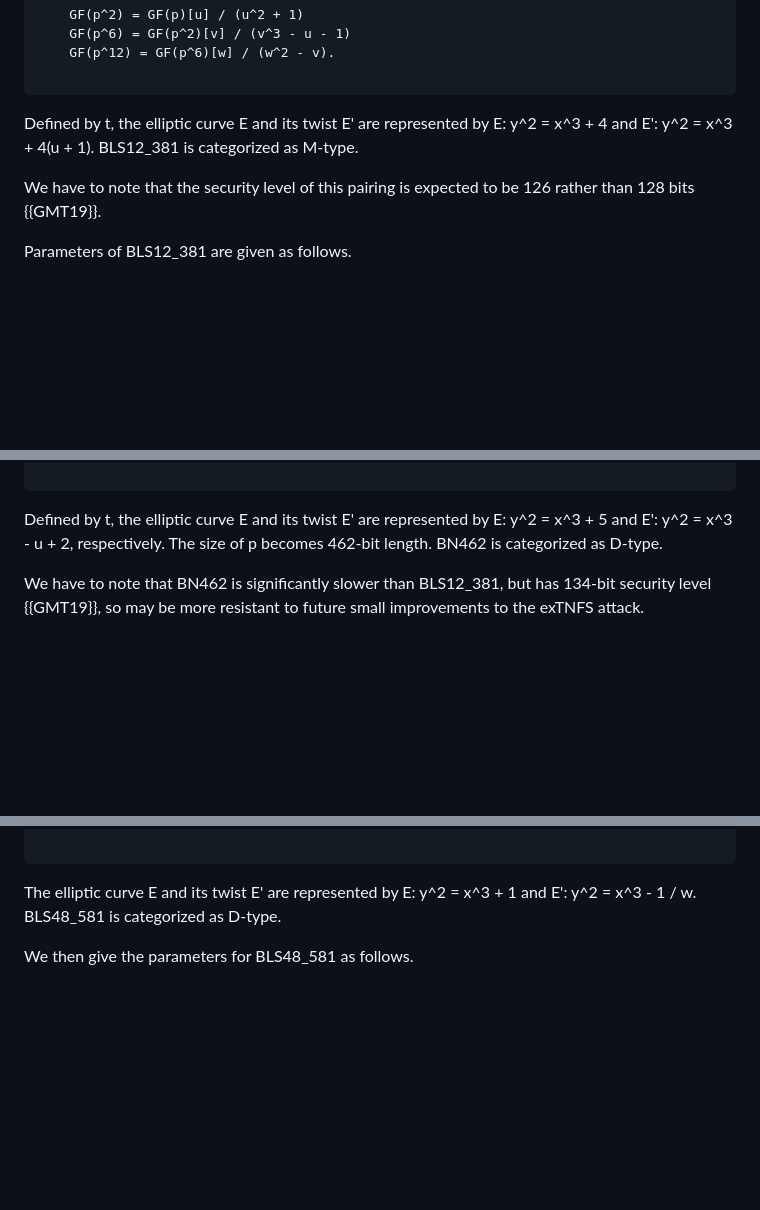
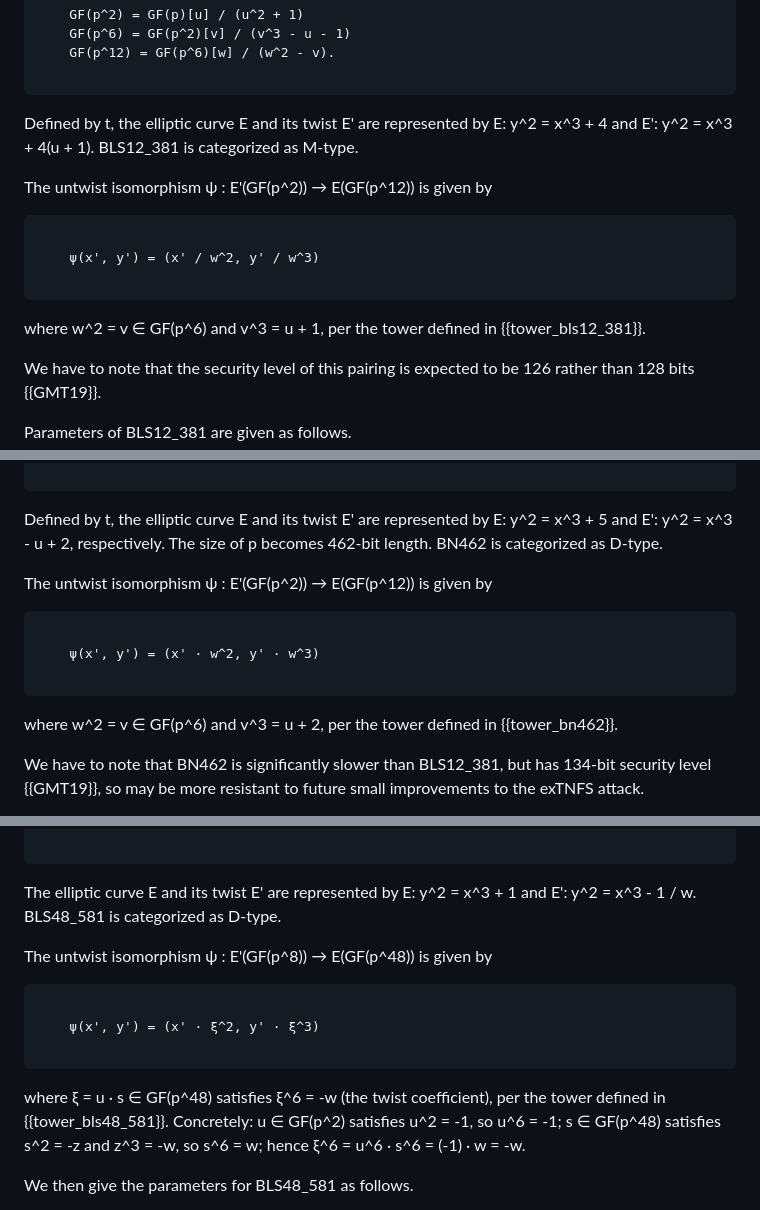
Before and after one commit to cfrg/draft-irtf-cfrg-pairing-friendly-curves, a Markdown page: draft-irtf-cfrg-pairing-friendly-curves.md, 3 parts joined by grey strips. Rendered like a GitHub page; blank space fills up the shorter version.

Commit message:
Add explicit untwist isomorphism psi to Section 4.x and Appendix B note (#77)
- BLS12_381 (M-type): psi(x', y') = (x'/w^2, y'/w^3)
- BN462 (D-type):     psi(x', y') = (x'*w^2, y'*w^3)
- BLS48_581 (D-type): psi(x', y') = (x'*xi^2, y'*xi^3), xi=u*s
- Appendix B: add note clarifying G2 is in twisted form

Closes #77

```diff
--- a/draft-irtf-cfrg-pairing-friendly-curves.md
+++ b/draft-irtf-cfrg-pairing-friendly-curves.md
@@ -333,6 +333,16 @@ For the finite field GF(p), the towers of extension field GF(p^2), GF(p^6) and G
 
 Defined by t, the elliptic curve E and its twist E' are represented by E: y^2 = x^3 + 4 and E': y^2 = x^3 + 4(u + 1). BLS12_381 is categorized as M-type.
 
+The untwist isomorphism ψ : E'(GF(p^2)) → E(GF(p^12)) is given by
+
+~~~~~~~~~~
+
+    ψ(x', y') = (x' / w^2, y' / w^3)
+
+~~~~~~~~~~
+
+where w^2 = v ∈ GF(p^6) and v^3 = u + 1, per the tower defined in {{tower_bls12_381}}.
+
 We have to note that the security level of this pairing is expected to be 126 rather than 128 bits {{GMT19}}.
 
 Parameters of BLS12_381 are given as follows.
@@ -403,6 +413,16 @@ For the finite field GF(p), the towers of extension field GF(p^2), GF(p^6) and G
 ~~~~~~~~~~
 
 Defined by t, the elliptic curve E and its twist E' are represented by E: y^2 = x^3 + 5 and E': y^2 = x^3 - u + 2, respectively. The size of p becomes 462-bit length. BN462 is categorized as D-type.
+
+The untwist isomorphism ψ : E'(GF(p^2)) → E(GF(p^12)) is given by
+
+~~~~~~~~~~
+
+    ψ(x', y') = (x' · w^2, y' · w^3)
+
+~~~~~~~~~~
+
+where w^2 = v ∈ GF(p^6) and v^3 = u + 2, per the tower defined in {{tower_bn462}}.
 
 We have to note that BN462 is significantly slower than BLS12_381, but has 134-bit security level {{GMT19}}, so may be more resistant to future small improvements to the exTNFS attack.
 
@@ -476,6 +496,16 @@ For the finite field GF(p), the towers of extension field GF(p^2), GF(p^4), GF(p
 ~~~~~~~~~~
 
 The elliptic curve E and its twist E' are represented by E: y^2 = x^3 + 1 and E': y^2 = x^3 - 1 / w. BLS48_581 is categorized as D-type.
+
+The untwist isomorphism ψ : E'(GF(p^8)) → E(GF(p^48)) is given by
+
+~~~~~~~~~~
+
+    ψ(x', y') = (x' · ξ^2, y' · ξ^3)
+
+~~~~~~~~~~
+
+where ξ = u · s ∈ GF(p^48) satisfies ξ^6 = -w (the twist coefficient), per the tower defined in {{tower_bls48_581}}. Concretely: u ∈ GF(p^2) satisfies u^2 = -1, so u^6 = -1; s ∈ GF(p^48) satisfies s^2 = -z and z^3 = -w, so s^6 = w; hence ξ^6 = u^6 · s^6 = (-1) · w = -w.
 
 We then give the parameters for BLS48_581 as follows.
 
```
Also changed, not shown: other parts of draft-irtf-cfrg-pairing-friendly-curves.md (+4 -2 lines).
